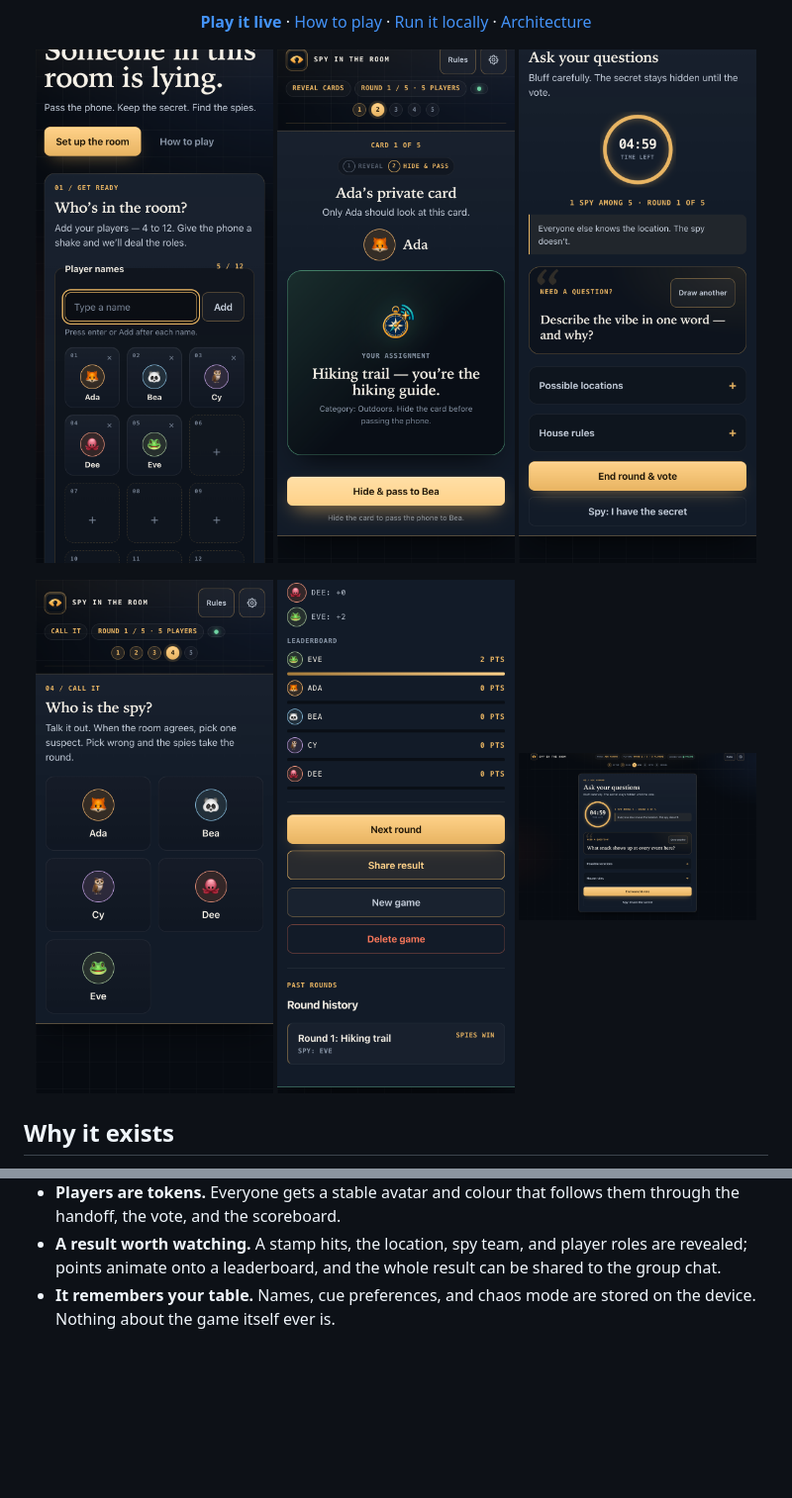
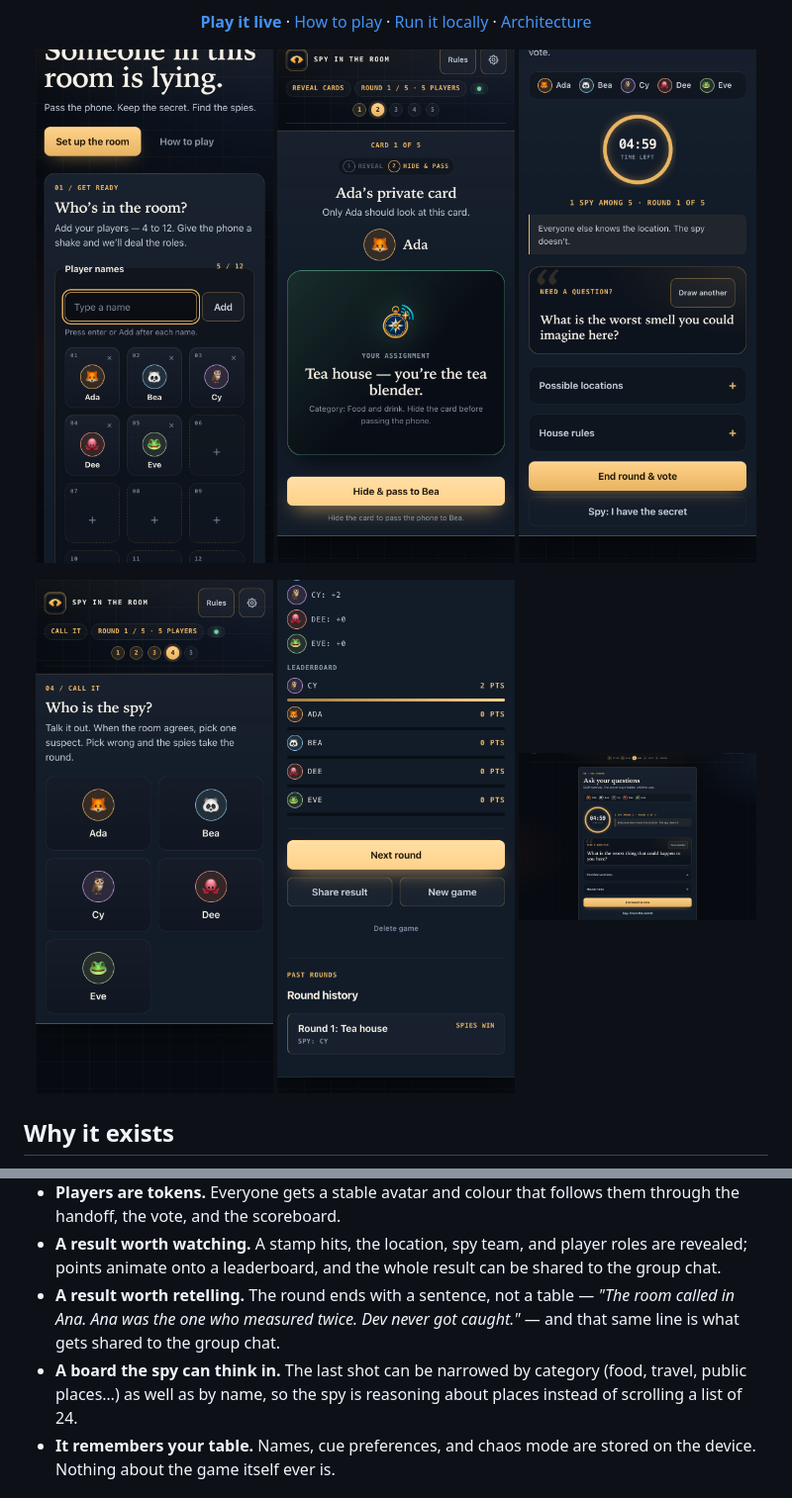
Before and after one commit to AliVaseghnia/spy-in-the-room, a Markdown page: README.md, 2 parts joined by grey strips. Shown: that part at 99% size. Drawn GitHub-style; pictures changed too: docs/screenshots/accuse-mobile.png, docs/screenshots/result-mobile.png, docs/screenshots/reveal-agent-mobile.png; blank space fills up the shorter version.

```diff
--- a/README.md
+++ b/README.md
@@ -47,6 +47,12 @@ built to feel like a game you reach for again:
 - **A result worth watching.** A stamp hits, the location, spy team, and
   player roles are revealed; points animate onto a leaderboard, and the whole
   result can be shared to the group chat.
+- **A result worth retelling.** The round ends with a sentence, not a table —
+  *"The room called in Ana. Ana was the one who measured twice. Dev never got
+  caught."* — and that same line is what gets shared to the group chat.
+- **A board the spy can think in.** The last shot can be narrowed by category
+  (food, travel, public places…) as well as by name, so the spy is reasoning
+  about places instead of scrolling a list of 24.
 - **It remembers your table.** Names, cue preferences, and chaos mode are
   stored on the device. Nothing about the game itself ever is.
 
```
Also changed, not shown: other parts of README.md (+1 -1 lines), docs/screenshots/setup-desktop.png, 6 other files.
